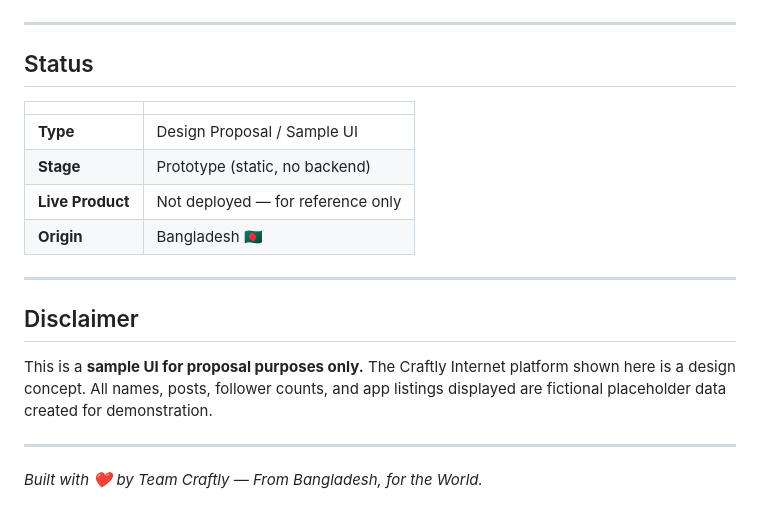
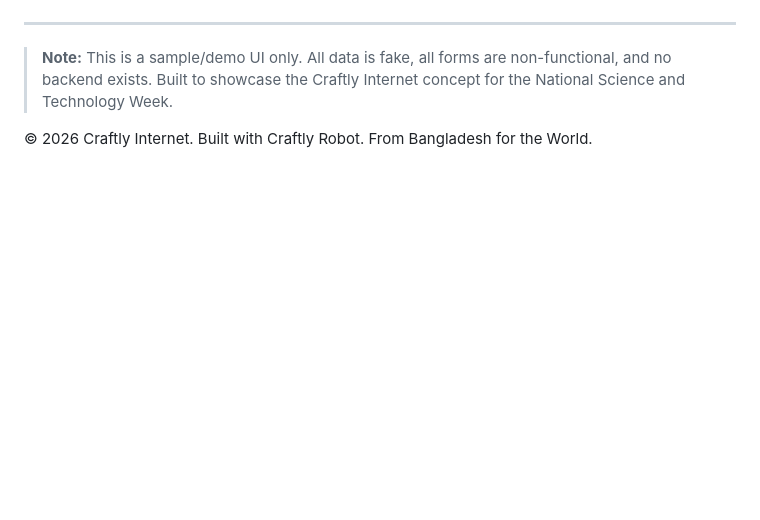
Before and after one commit to AlifKhan1911391/Craftly-Sample-UI, a Markdown page: README.md, the part around one of its changes. Drawn GitHub-style; blank space fills up the shorter version.

```diff
--- a/README.md
+++ b/README.md
@@ -125,21 +105,6 @@ The UI follows a **minimal, high-contrast** design philosophy:
 
 ---
 
-## Status
+> **Note:** This is a sample/demo UI only. All data is fake, all forms are non-functional, and no backend exists. Built to showcase the Craftly Internet concept for the National Science and Technology Week.
 
-| | |
-|---|---|
-| **Type** | Design Proposal / Sample UI |
-| **Stage** | Prototype (static, no backend) |
-| **Live Product** | Not deployed — for reference only |
-| **Origin** | Bangladesh 🇧🇩 |
-
----
-
-## Disclaimer
-
-This is a **sample UI for proposal purposes only.** The Craftly Internet platform shown here is a design concept. All names, posts, follower counts, and app listings displayed are fictional placeholder data created for demonstration.
-
----
-
-*Built with ❤️ by Team Craftly — From Bangladesh, for the World.*
+&copy; 2026 Craftly Internet. Built with Craftly Robot. From Bangladesh for the World.
```
Also changed, not shown: other parts of README.md (+75 -95 lines).
